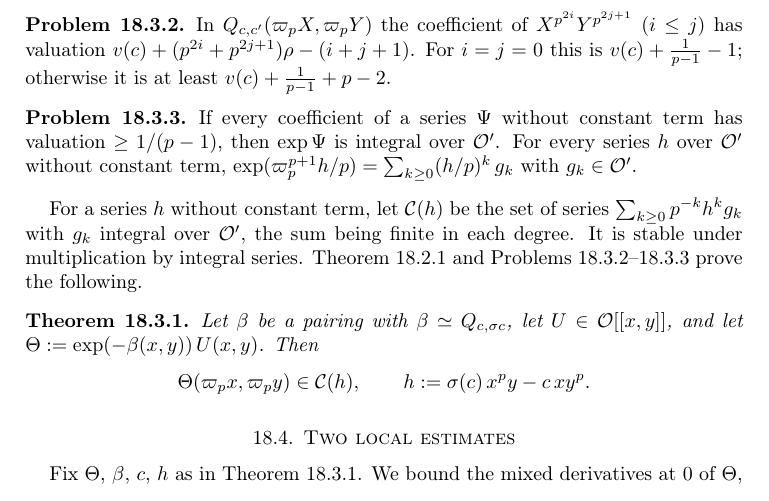
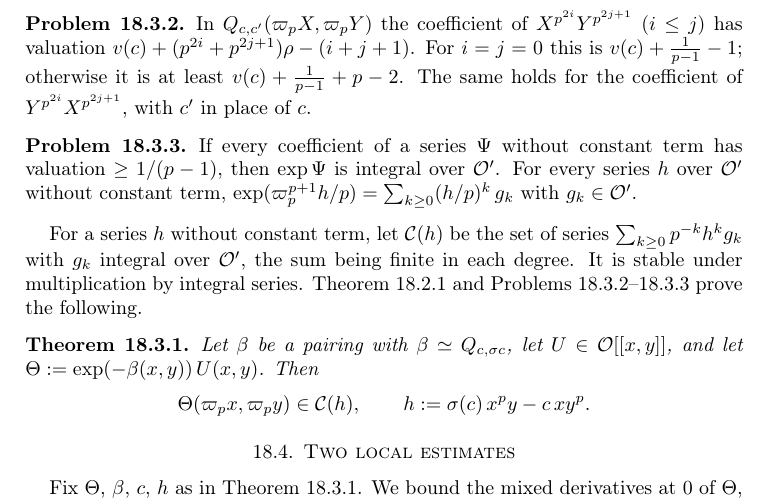
Before and after one commit to ultronozm/grh-workbook, a LaTeX paper (20261125T013700--pairings-on-a-formal-group-of-height-two__workbook.tex): part of page 4 of 6, cut so that both start at the same text. Compiled offline with pdfLaTeX.

Commit message:
pairings-on-a-formal-group-of-height-two: pr:rescaled also states the transposed monomials (solver retest)

```diff
--- a/20261125T013700--pairings-on-a-formal-group-of-height-two__workbook.tex
+++ b/20261125T013700--pairings-on-a-formal-group-of-height-two__workbook.tex
@@ -179,7 +179,7 @@
 So a derivative of order \(n\) in a formal parameter gains \(v(n!)\), and after the rescaling \(x \mapsto \varpi_p x\) the gain is \(\gamma_p n\) up to the digits of \(n\); for the formal group of Chapter~\ref{st-chap}, a derivative of order \(n\) in the logarithm gains \(E_p(n)\) on integral series (Theorem~\ref{st-thm:single}).  Both are the credit \(\gamma_p n = \sum_{i \text{ odd}} n/p^i\) up to digits.
 
 \begin{problem}\label{pr:rescaled}
-In \(Q_{c,c'}(\varpi_p X, \varpi_p Y)\) the coefficient of \(X^{p^{2i}} Y^{p^{2j+1}}\) (\(i \le j\)) has valuation \(v(c) + (p^{2i} + p^{2j+1})\rho - (i+j+1)\).  For \(i = j = 0\) this is \(v(c) + \frac1{p-1} - 1\); otherwise it is at least \(v(c) + \frac{1}{p-1} + p - 2\).
+In \(Q_{c,c'}(\varpi_p X, \varpi_p Y)\) the coefficient of \(X^{p^{2i}} Y^{p^{2j+1}}\) (\(i \le j\)) has valuation \(v(c) + (p^{2i} + p^{2j+1})\rho - (i+j+1)\).  For \(i = j = 0\) this is \(v(c) + \frac1{p-1} - 1\); otherwise it is at least \(v(c) + \frac{1}{p-1} + p - 2\).  The same holds for the coefficient of \(Y^{p^{2i}} X^{p^{2j+1}}\), with \(c'\) in place of \(c\).
 \end{problem}
 
 \begin{problem}\label{pr:exp-integral}
```
